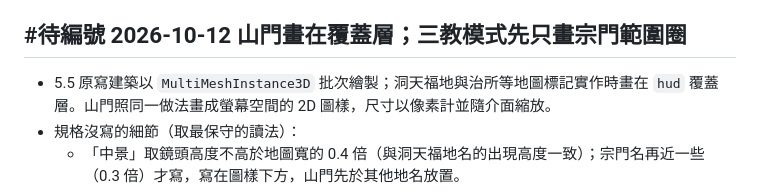
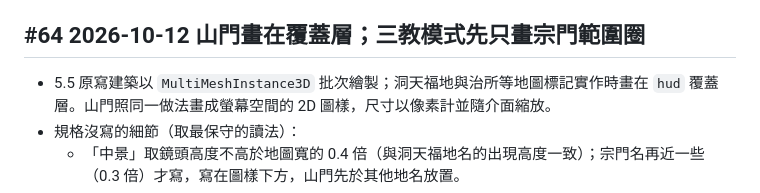
Before and after one commit to teps3105/Siming, a Markdown page: docs/6-開發/6.10-決策紀錄.md, the part around the change. Rendered like a GitHub page.

Commit message:
docs: 山門與三教模式的決策編為 #64

```diff
--- a/docs/6-開發/6.10-決策紀錄.md
+++ b/docs/6-開發/6.10-決策紀錄.md
@@ -529,7 +529,7 @@ T9 發現：Bevy 內建截圖不含 egui 介面（egui 直接繪製到交換鏈
 - `FieldSpec` 加 `relax_per_year`（教化靠攏），`ramp` 暫不加，留給 Godot 端場域烘焙。
 - 發現：`hash.rs` 餵入州域場的順序與 6.9 規定的 `FieldId` 順序不一致；本次不改雜湊，以 `gdd_6_9_hash_order` 釘住現況。是否調整順序並遞增 `sim_version` 待定。
 
-## #待編號 2026-10-12 山門畫在覆蓋層；三教模式先只畫宗門範圍圈
+## #64 2026-10-12 山門畫在覆蓋層；三教模式先只畫宗門範圍圈
 
 - 5.5 原寫建築以 `MultiMeshInstance3D` 批次繪製；洞天福地與治所等地圖標記實作時畫在 `hud` 覆蓋層。山門照同一做法畫成螢幕空間的 2D 圖樣，尺寸以像素計並隨介面縮放。
 - 規格沒寫的細節（取最保守的讀法）：
```
